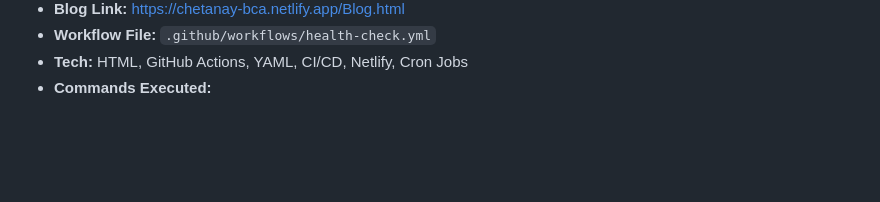
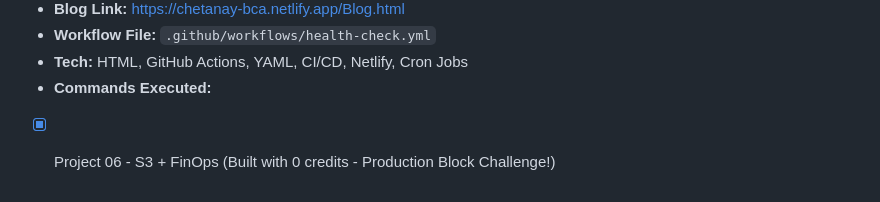
Before and after one commit to princevinayak18-droid/portfolio-, a Markdown page: README.md, the part around the change. GitHub-like rendering; blank space fills up the shorter version.

Commit message:
Update main README P6 done [skip netlify]

```diff
--- a/README.md
+++ b/README.md
@@ -62,3 +62,5 @@ docker run -d -p 8000:80 chetanay-portfolio
 - **Workflow File:** `.github/workflows/health-check.yml`
 - **Tech:** HTML, GitHub Actions, YAML, CI/CD, Netlify, Cron Jobs
 - **Commands Executed:**
+
+- [x] Project 06 - S3 + FinOps (Built with 0 credits - Production Block Challenge!)
```
